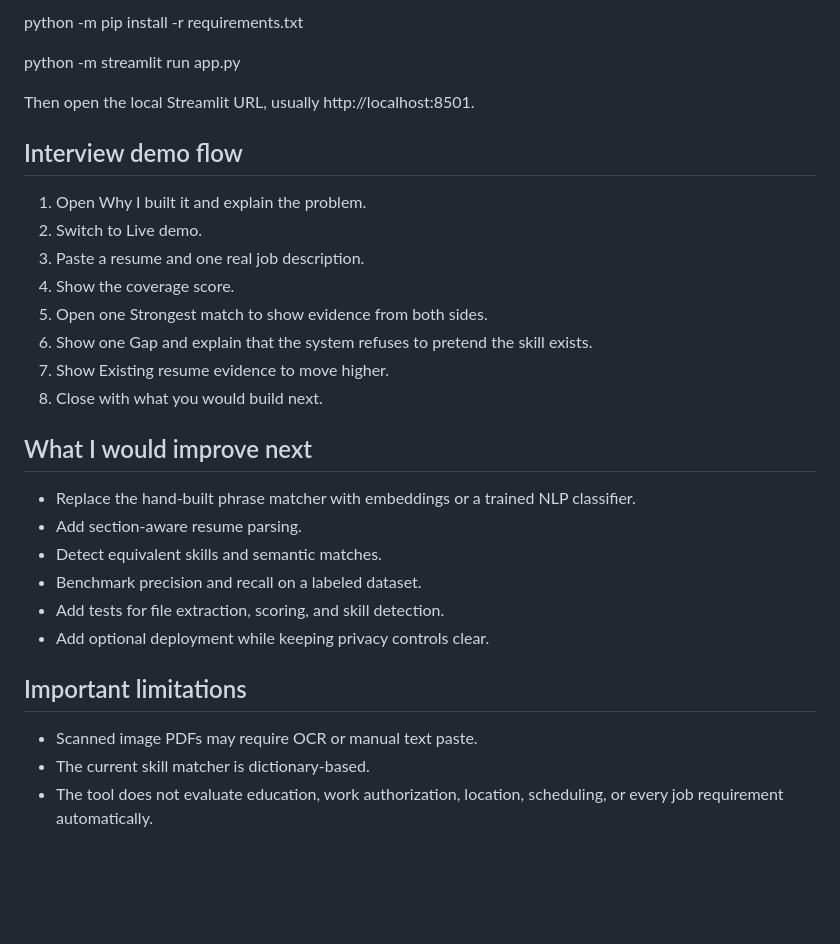
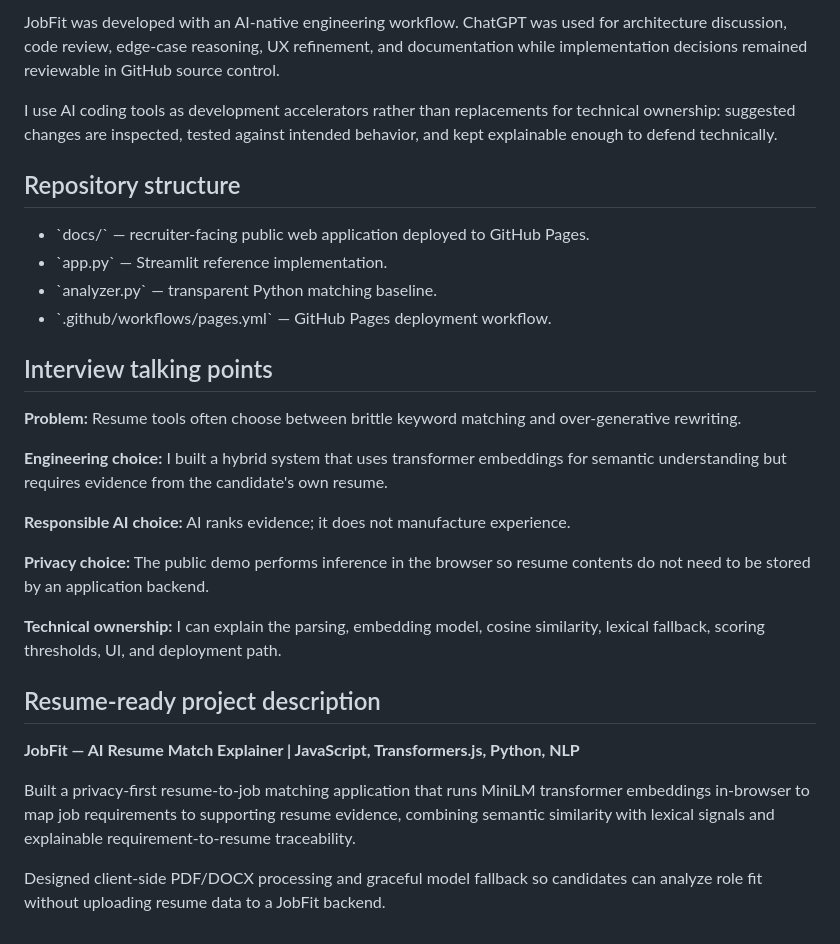
Before and after one commit to Abdelrahmany-Radwan/JobFit, a Markdown page: README.md, the part around one of its changes. Drawn GitHub-style; blank space fills up the shorter version.

```diff
--- a/README.md
+++ b/README.md
@@ -46,32 +75,31 @@ Python, Streamlit, pypdf, python-docx, regular expressions, and lightweight text
 
-python -m pip install -r requirements.txt
+JobFit was developed with an AI-native engineering workflow. ChatGPT was used for architecture discussion, code review, edge-case reasoning, UX refinement, and documentation while implementation decisions remained reviewable in GitHub source control.
 
-python -m streamlit run app.py
+I use AI coding tools as development accelerators rather than replacements for technical ownership: suggested changes are inspected, tested against intended behavior, and kept explainable enough to defend technically.
 
-Then open the local Streamlit URL, usually http://localhost:8501.
+## Repository structure
 
-## Interview demo flow
+- \`docs/\` — recruiter-facing public web application deployed to GitHub Pages.
+- \`app.py\` — Streamlit reference implementation.
+- \`analyzer.py\` — transparent Python matching baseline.
+- \`.github/workflows/pages.yml\` — GitHub Pages deployment workflow.
 
-1. Open Why I built it and explain the problem.
-2. Switch to Live demo.
-3. Paste a resume and one real job description.
-4. Show the coverage score.
-5. Open one Strongest match to show evidence from both sides.
-6. Show one Gap and explain that the system refuses to pretend the skill exists.
-7. Show Existing resume evidence to move higher.
-8. Close with what you would build next.
+## Interview talking points
 
-## What I would improve next
+**Problem:** Resume tools often choose between brittle keyword matching and over-generative rewriting.
 
-- Replace the hand-built phrase matcher with embeddings or a trained NLP classifier.
-- Add section-aware resume parsing.
-- Detect equivalent skills and semantic matches.
-- Benchmark precision and recall on a labeled dataset.
-- Add tests for file extraction, scoring, and skill detection.
-- Add optional deployment while keeping privacy controls clear.
+**Engineering choice:** I built a hybrid system that uses transformer embeddings for semantic understanding but requires evidence from the candidate's own resume.
 
-## Important limitations
+**Responsible AI choice:** AI ranks evidence; it does not manufacture experience.
 
-- Scanned image PDFs may require OCR or manual text paste.
-- The current skill matcher is dictionary-based.
-- The tool does not evaluate education, work authorization, location, scheduling, or every job requirement automatically.
+**Privacy choice:** The public demo performs inference in the browser so resume contents do not need to be stored by an application backend.
+
+**Technical ownership:** I can explain the parsing, embedding model, cosine similarity, lexical fallback, scoring thresholds, UI, and deployment path.
+
+## Resume-ready project description
+
+**JobFit — AI Resume Match Explainer | JavaScript, Transformers.js, Python, NLP**
+
+Built a privacy-first resume-to-job matching application that runs MiniLM transformer embeddings in-browser to map job requirements to supporting resume evidence, combining semantic similarity with lexical signals and explainable requirement-to-resume traceability.
+
+Designed client-side PDF/DOCX processing and graceful model fallback so candidates can analyze role fit without uploading resume data to a JobFit backend.
```
Also changed, not shown: other parts of README.md (+56 -27 lines).
